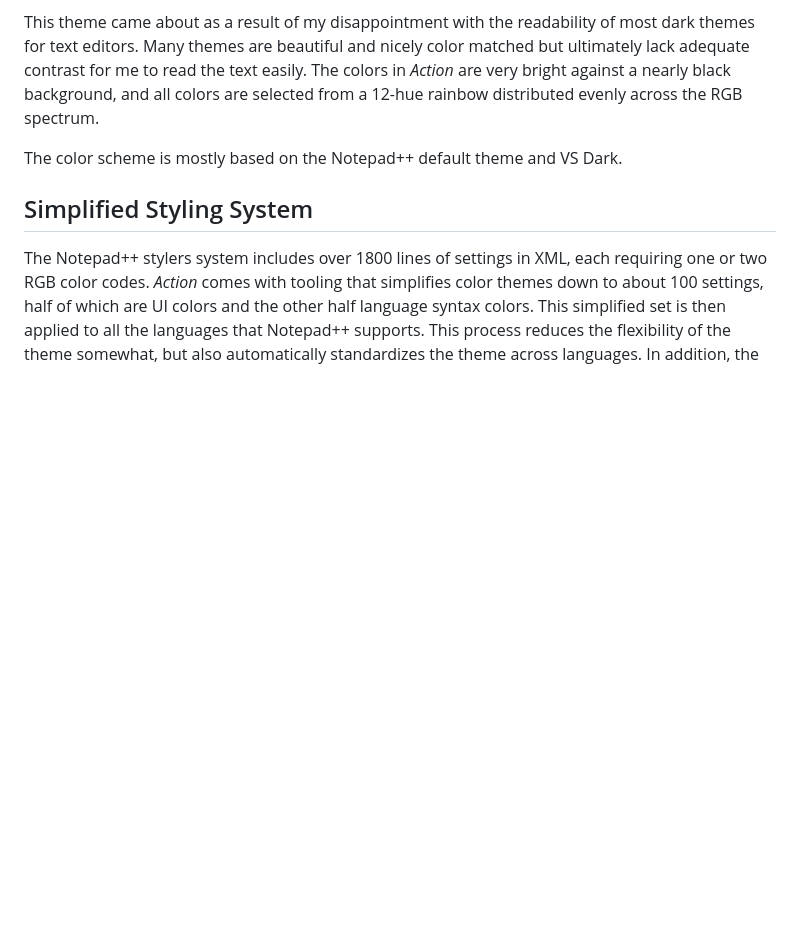
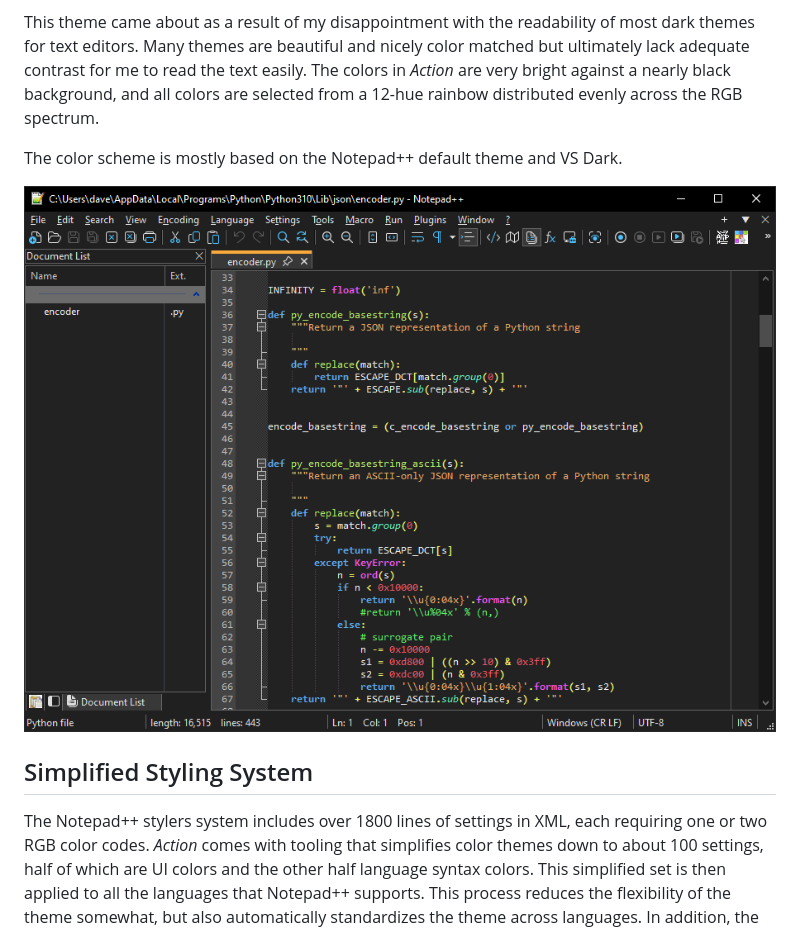
Before and after one commit to dhowland/action-theme-npp, a Markdown page: README.md, the part around the change. Drawn GitHub-style; pictures changed too: example.png (added); blank space fills up the shorter version.

Commit message:
Add screenshot

```diff
--- a/README.md
+++ b/README.md
@@ -6,6 +6,8 @@ This theme came about as a result of my disappointment with the readability of m
 
 The color scheme is mostly based on the Notepad++ default theme and VS Dark.
 
+![Screenshot](example.png?raw=true "Screenshot")
+
 ## Simplified Styling System
 
 The Notepad++ stylers system includes over 1800 lines of settings in XML, each requiring one or two RGB color codes.  *Action* comes with tooling that simplifies color themes down to about 100 settings, half of which are UI colors and the other half language syntax colors.  This simplified set is then applied to all the languages that Notepad++ supports.  This process reduces the flexibility of the theme somewhat, but also automatically standardizes the theme across languages.  In addition, the tool allow the definition of color names to make themes easier to work with.
```
